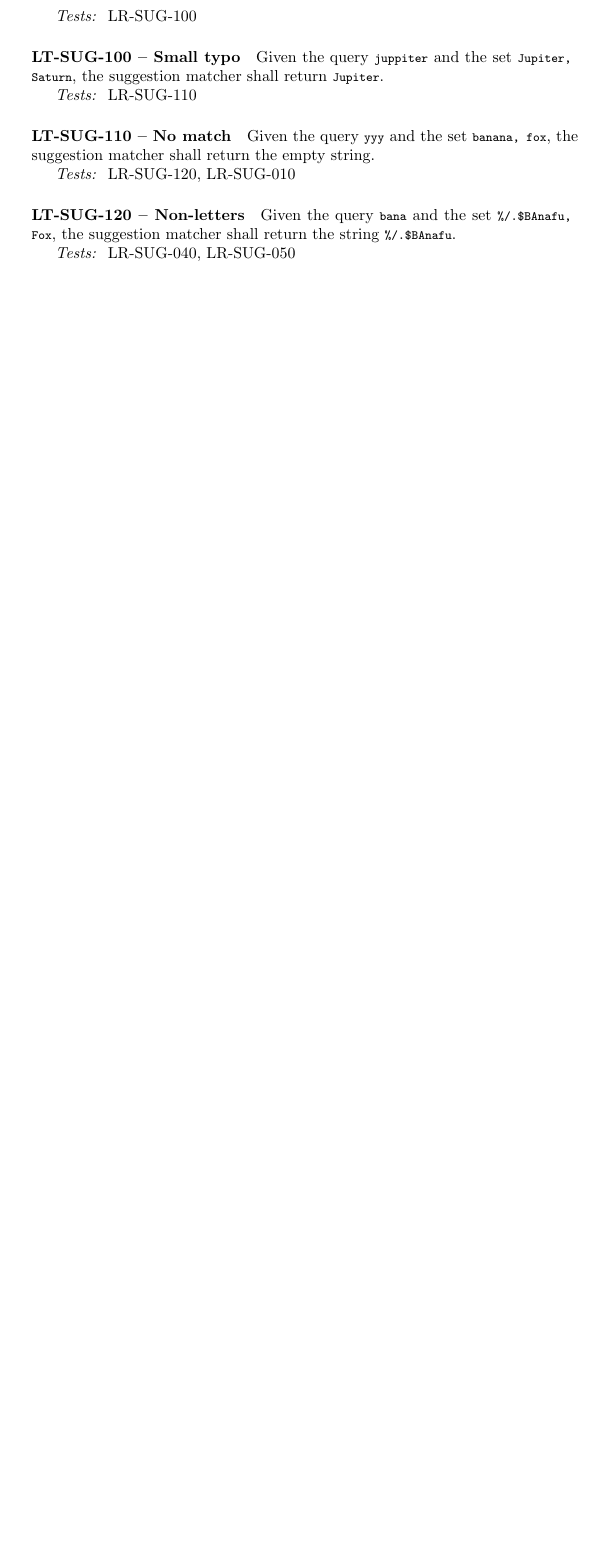
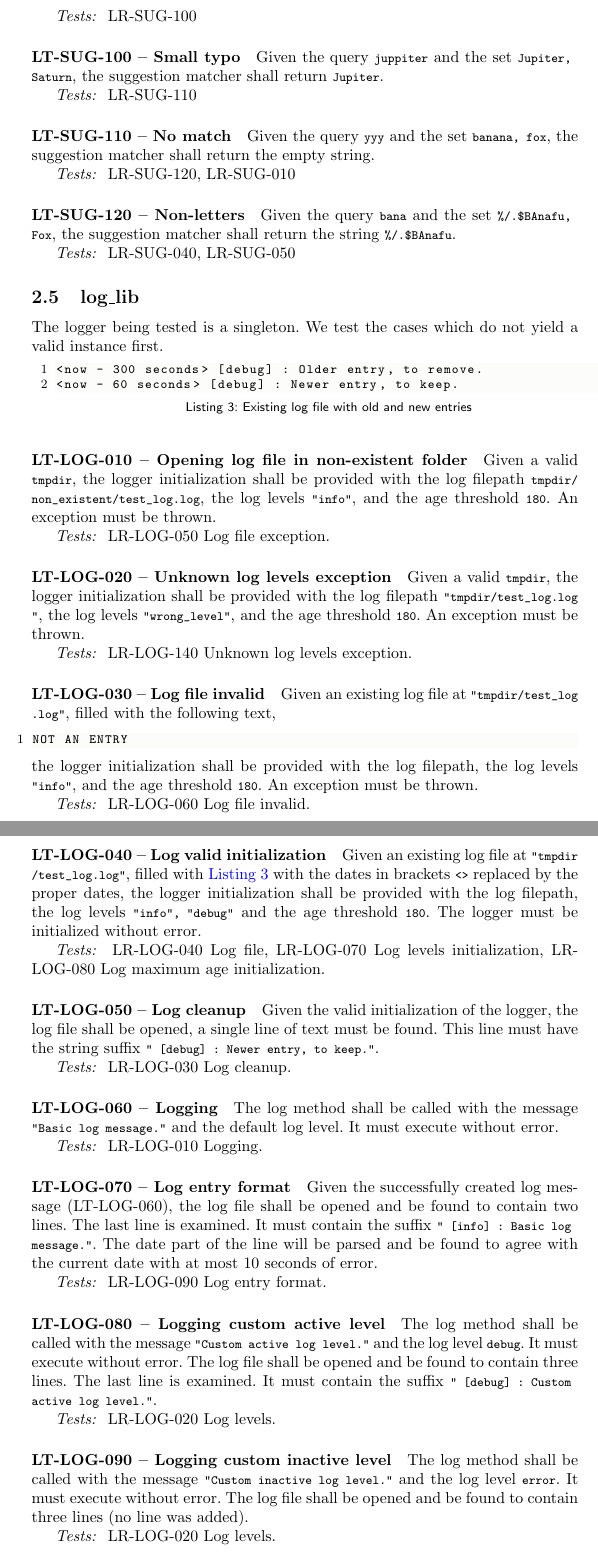
Before and after one commit to thomashoullier/timesheeting, a LaTeX paper (doc/tst/tst.tex, which reads doc/tst/sections/libraries_testing.tex): part of page 20 of 46 before the commit and two parts of pages 20 and 21 of 48 after it, the two joined at a grey line, cut so that both start at the same text, the shorter picture padded with empty space. Compiled offline with pdfLaTeX.

Commit message:
Implemented the log_lib tests.

```diff
--- a/doc/tst/sections/libraries_testing.tex
+++ b/doc/tst/sections/libraries_testing.tex
@@ -1033,3 +1033,102 @@ Given the query \lstinline{bana} and the set
 the string \lstinline{%/.$BAnafu}.
 
 \textit{Tests: } LR-SUG-040, LR-SUG-050
+
+\subsection{log\textunderscore lib}
+The logger being tested is a singleton. We test the cases which do not
+yield a valid instance first.
+
+\begin{minipage}{\linewidth}
+  \begin{lstlisting}[caption={Existing log file with old and new entries},
+    label={lst:existing_log}]
+<now - 300 seconds> [debug] : Older entry, to remove.
+<now - 60 seconds> [debug] : Newer entry, to keep.
+\end{lstlisting} \end{minipage}
+
+\paragraph{LT-LOG-010 -- Opening log file in non-existent folder}
+Given a valid \lstinline{tmpdir}, the logger initialization
+shall be provided with the log filepath
+\lstinline{tmpdir/non_existent/test_log.log},
+the log levels \lstinline{"info"}, and the age threshold \lstinline{180}.
+An exception must be thrown.
+
+\textit{Tests: } LR-LOG-050 Log file exception.
+
+\paragraph{LT-LOG-020 -- Unknown log levels exception}
+Given a valid \lstinline{tmpdir}, the logger initialization
+shall be provided with the log filepath \lstinline{"tmpdir/test_log.log"},
+the log levels \lstinline{"wrong_level"}, and the age threshold
+\lstinline{180}.
+An exception must be thrown.
+
+\textit{Tests: } LR-LOG-140 Unknown log levels exception.
+
+\paragraph{LT-LOG-030 -- Log file invalid}
+Given an existing log file at \lstinline{"tmpdir/test_log.log"},
+filled with the following text,
+\begin{lstlisting}
+NOT AN ENTRY
+\end{lstlisting}
+the logger initialization shall be provided with the log filepath,
+the log levels \lstinline{"info"}, and the age threshold \lstinline{180}.
+An exception must be thrown.
+
+\textit{Tests: } LR-LOG-060 Log file invalid.
+
+\paragraph{LT-LOG-040 -- Log valid initialization}
+Given an existing log file at \lstinline{"tmpdir/test_log.log"},
+filled with \cref{lst:existing_log} with the dates in brackets \lstinline{<>}
+replaced by the proper dates, the logger initialization shall be
+provided with the log filepath, the log levels \lstinline{"info", "debug"}
+and the age threshold \lstinline{180}.
+The logger must be initialized without error.
+
+\textit{Tests: } LR-LOG-040 Log file, LR-LOG-070 Log levels initialization,
+                 LR-LOG-080 Log maximum age initialization.
+
+\paragraph{LT-LOG-050 -- Log cleanup}
+Given the valid initialization of the logger, the log file
+shall be opened, a single line of text must be found.
+This line must have the string suffix
+\lstinline{" [debug] : Newer entry, to keep."}.
+
+\textit{Tests: } LR-LOG-030 Log cleanup.
+
+\paragraph{LT-LOG-060 -- Logging}
+The log method shall be called with the message
+\lstinline{"Basic log message."} and the default log level.
+It must execute without error.
+
+\textit{Tests: } LR-LOG-010 Logging.
+
+\paragraph{LT-LOG-070 -- Log entry format}
+Given the successfully created log message (LT-LOG-060),
+the log file shall be opened and be found to contain two lines.
+The last line is examined. It must contain the suffix
+\lstinline{" [info] : Basic log message."}.
+The date part of the line will be parsed and be found to agree
+with the current date with at most 10 seconds of error.
+
+\textit{Tests: } LR-LOG-090 Log entry format.
+
+\paragraph{LT-LOG-080 -- Logging custom active level}
+The log method shall be called with the message
+\lstinline{"Custom active log level."} and the log level
+\lstinline{debug}. It must execute without error.
+The log file shall be opened and be found to contain three lines.
+The last line is examined. It must contain the suffix
+\lstinline{" [debug] : Custom active log level."}.
+
+\textit{Tests: } LR-LOG-020 Log levels.
+
+\paragraph{LT-LOG-090 -- Logging custom inactive level}
+The log method shall be called with the message
+\lstinline{"Custom inactive log level."} and the log level
+\lstinline{error}. It must execute without error.
+The log file shall be opened and be found to contain three lines
+(no line was added).
+
+\textit{Tests: } LR-LOG-020 Log levels.
+
+\paragraph{LT-LOG-100 -- Log chronometer}
+The logger \lstinline{tick} shall be called without error.
```
Also changed, not shown: CMakeLists.txt (+14 -6 lines), doc/srd/sections/libraries_requirements.tex (+7 -2 lines), doc/tst/sections/libraries_testing.tex (44 more changed lines), 8 other files.
